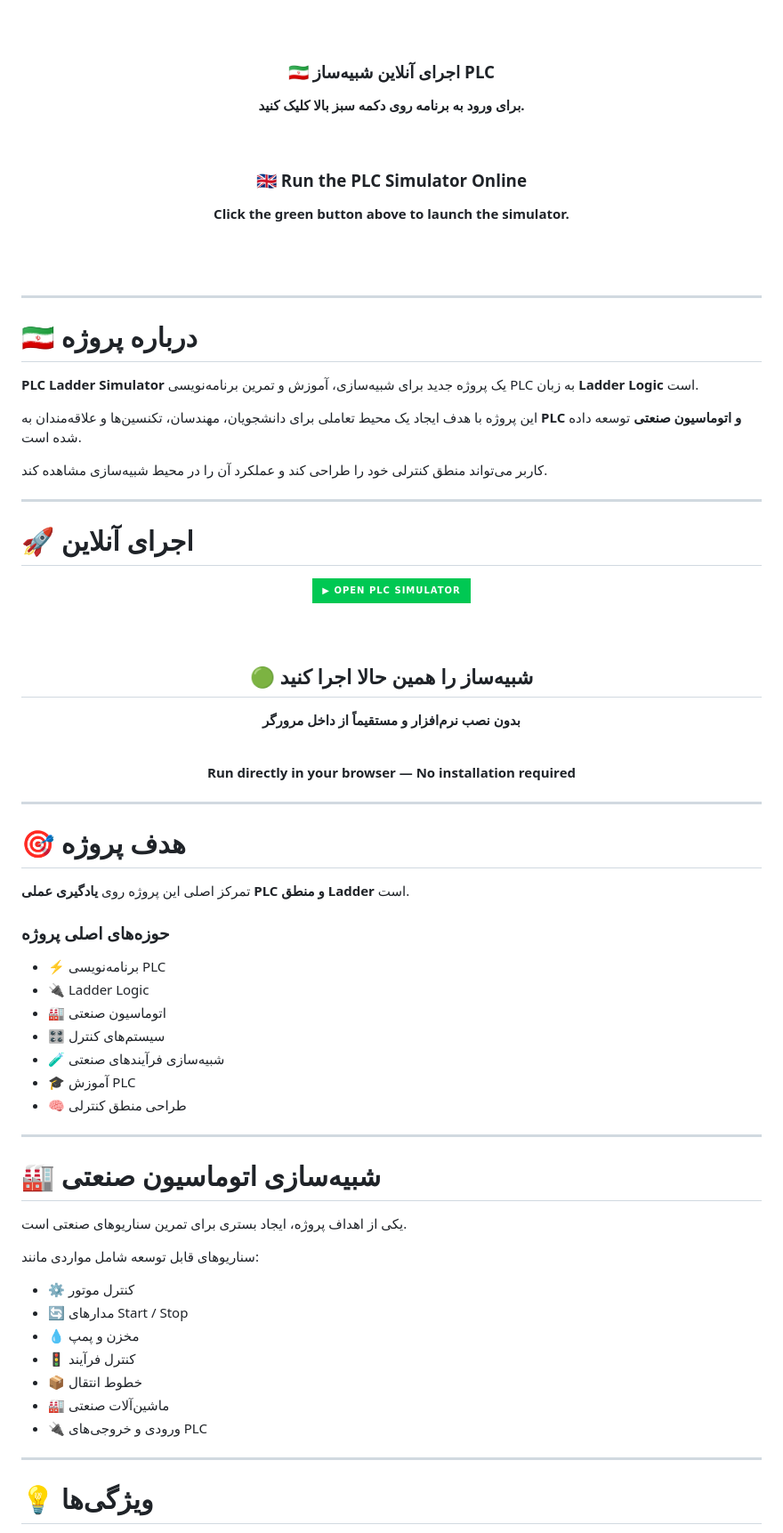
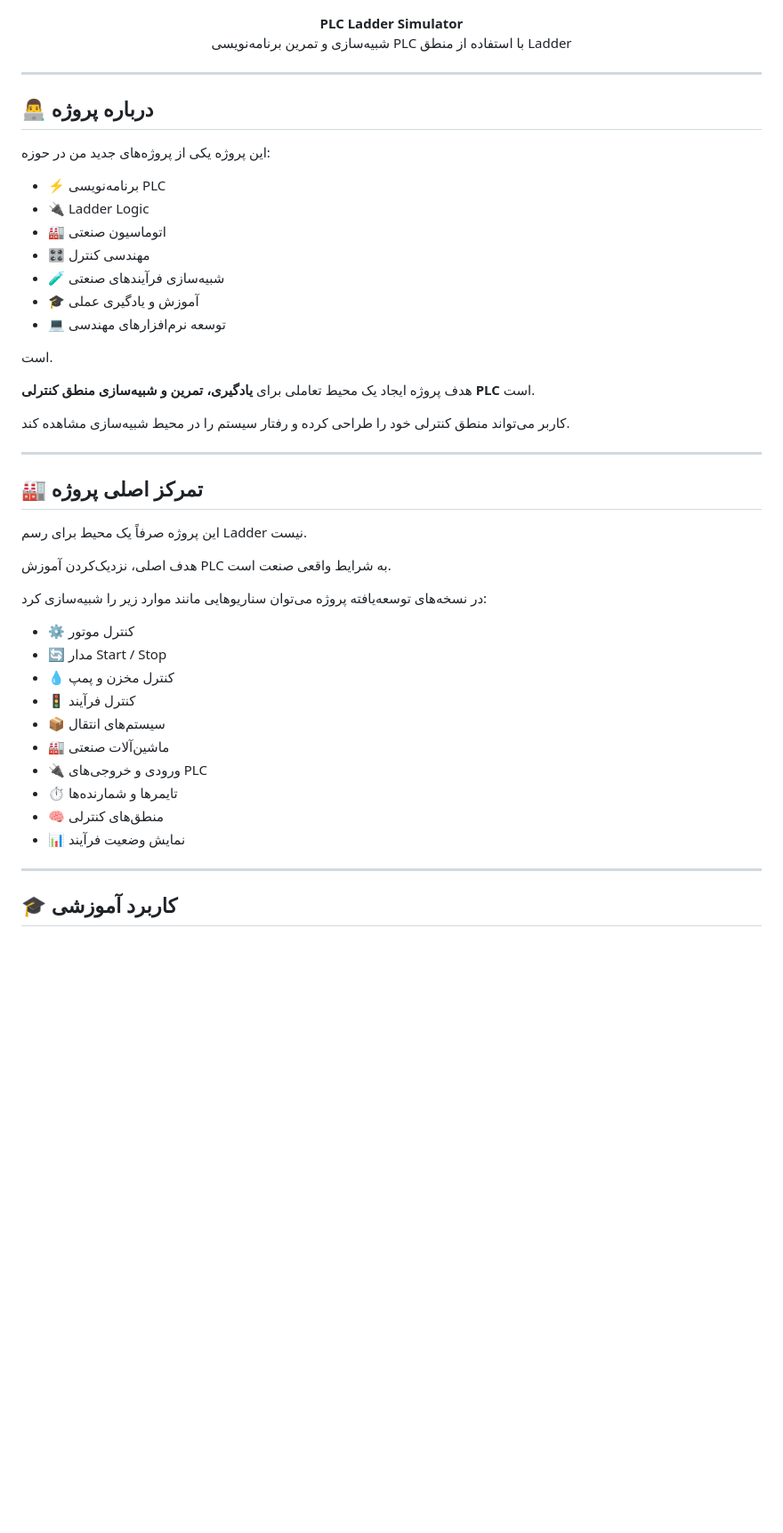
Before and after one commit to Amirhossein-rezaeian/PLC-Ladder-Simulator, a Markdown page: README.md, the part around one of its changes. Shown at 89% size. Drawn GitHub-style; badges without logos; blank space fills up the shorter version.

```diff
--- a/README.md
+++ b/README.md
@@ -11,88 +12,53 @@
 </a>
+</p>
 
-<br><br>
-
-### 🇮🇷 اجرای آنلاین شبیه‌ساز PLC
-
-**برای ورود به برنامه روی دکمه سبز بالا کلیک کنید.**
-
-<br>
-
-### 🇬🇧 Run the PLC Simulator Online
-
-**Click the green button above to launch the simulator.**
-
-<br><br>
-
-</div>
+<p align="center">
+<b>PLC Ladder Simulator</b><br>
+شبیه‌سازی و تمرین برنامه‌نویسی PLC با استفاده از منطق Ladder
+</p>
 
 ---
 
-# 🇮🇷 درباره پروژه
+## 👨‍💻 درباره پروژه
 
-**PLC Ladder Simulator** یک پروژه جدید برای شبیه‌سازی، آموزش و تمرین برنامه‌نویسی PLC به زبان **Ladder Logic** است.
-
-این پروژه با هدف ایجاد یک محیط تعاملی برای دانشجویان، مهندسان، تکنسین‌ها و علاقه‌مندان به **PLC و اتوماسیون صنعتی** توسعه داده شده است.
-
-کاربر می‌تواند منطق کنترلی خود را طراحی کند و عملکرد آن را در محیط شبیه‌سازی مشاهده کند.
-
----
-
-# 🚀 اجرای آنلاین
-
-<div align="center">
-
-<a href="https://amirhossein-rezaeian.github.io/PLC-Ladder-Simulator/">
-
-<img src="https://img.shields.io/badge/▶%20OPEN%20PLC%20SIMULATOR-00C853?style=for-the-badge&labelColor=111827" alt="Open PLC Simulator" width="450" height="85">
-
-</a>
-
-<br><br>
-
-## 🟢 شبیه‌ساز را همین حالا اجرا کنید
-
-**بدون نصب نرم‌افزار و مستقیماً از داخل مرورگر**
-
-<br>
-
-**Run directly in your browser — No installation required**
-
-</div>
-
----
-
-# 🎯 هدف پروژه
-
-تمرکز اصلی این پروژه روی **یادگیری عملی PLC و منطق Ladder** است.
-
-### حوزه‌های اصلی پروژه
+این پروژه یکی از پروژه‌های جدید من در حوزه:
 
 * ⚡ برنامه‌نویسی PLC
 * 🔌 Ladder Logic
 * 🏭 اتوماسیون صنعتی
-* 🎛️ سیستم‌های کنترل
+* 🎛️ مهندسی کنترل
 * 🧪 شبیه‌سازی فرآیندهای صنعتی
-* 🎓 آموزش PLC
-* 🧠 طراحی منطق کنترلی
+* 🎓 آموزش و یادگیری عملی
+* 💻 توسعه نرم‌افزارهای مهندسی
+
+است.
+
+هدف پروژه ایجاد یک محیط تعاملی برای **یادگیری، تمرین و شبیه‌سازی منطق کنترلی PLC** است.
+
+کاربر می‌تواند منطق کنترلی خود را طراحی کرده و رفتار سیستم را در محیط شبیه‌سازی مشاهده کند.
 
 ---
 
-# 🏭 شبیه‌سازی اتوماسیون صنعتی
+## 🏭 تمرکز اصلی پروژه
 
-یکی از اهداف پروژه، ایجاد بستری برای تمرین سناریوهای صنعتی است.
+این پروژه صرفاً یک محیط برای رسم Ladder نیست.
 
-سناریوهای قابل توسعه شامل مواردی مانند:
+هدف اصلی، نزدیک‌کردن آموزش PLC به شرایط واقعی صنعت است.
+
+در نسخه‌های توسعه‌یافته پروژه می‌توان سناریوهایی مانند موارد زیر را شبیه‌سازی کرد:
 
 * ⚙️ کنترل موتور
-* 🔄 مدارهای Start / Stop
-* 💧 مخزن و پمپ
+* 🔄 مدار Start / Stop
+* 💧 کنترل مخزن و پمپ
 * 🚦 کنترل فرآیند
-* 📦 خطوط انتقال
+* 📦 سیستم‌های انتقال
 * 🏭 ماشین‌آلات صنعتی
 * 🔌 ورودی و خروجی‌های PLC
+* ⏱️ تایمرها و شمارنده‌ها
+* 🧠 منطق‌های کنترلی
+* 📊 نمایش وضعیت فرآیند
 
 ---
 
-# 💡 ویژگی‌ها
+## 🎓 کاربرد آموزشی
 
```
Also changed, not shown: other parts of README.md (+213 -87 lines).
